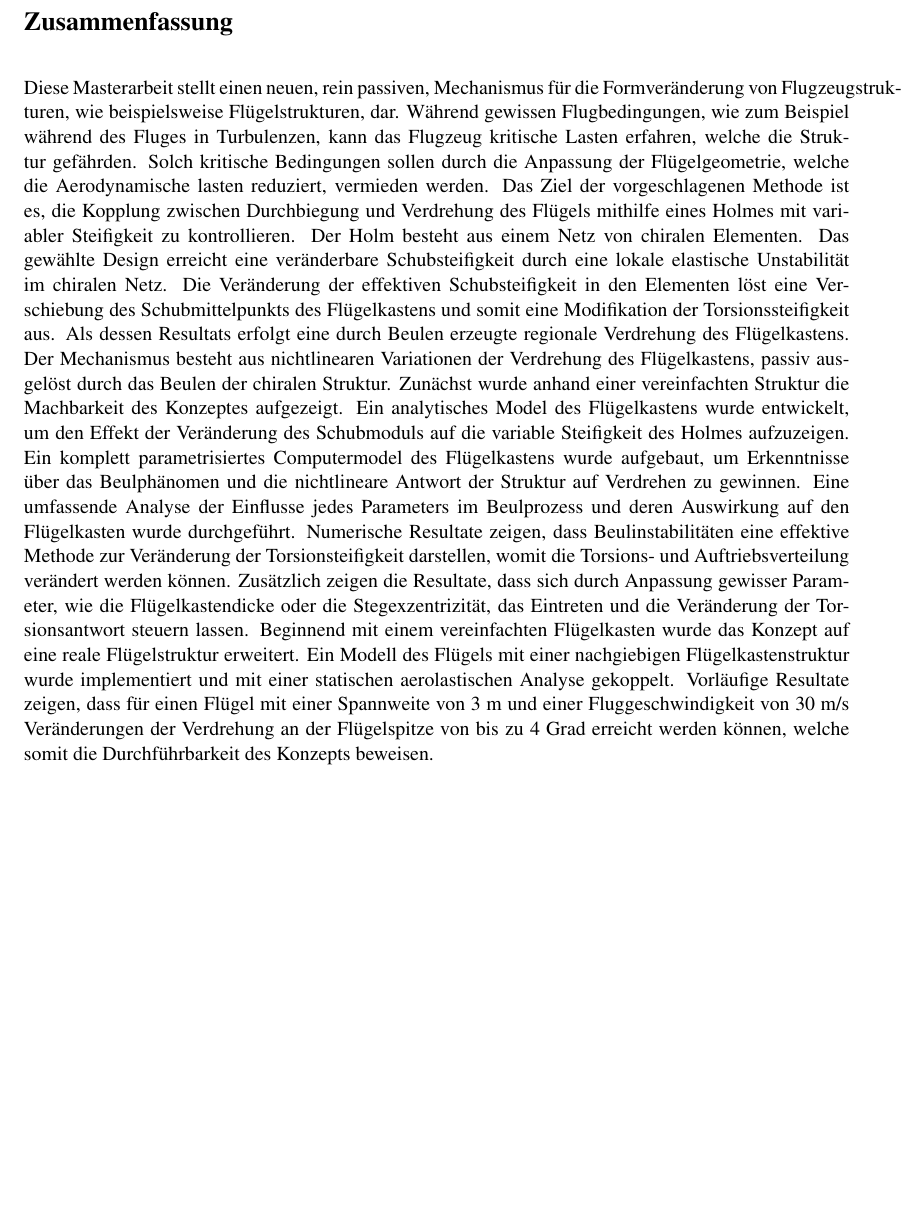
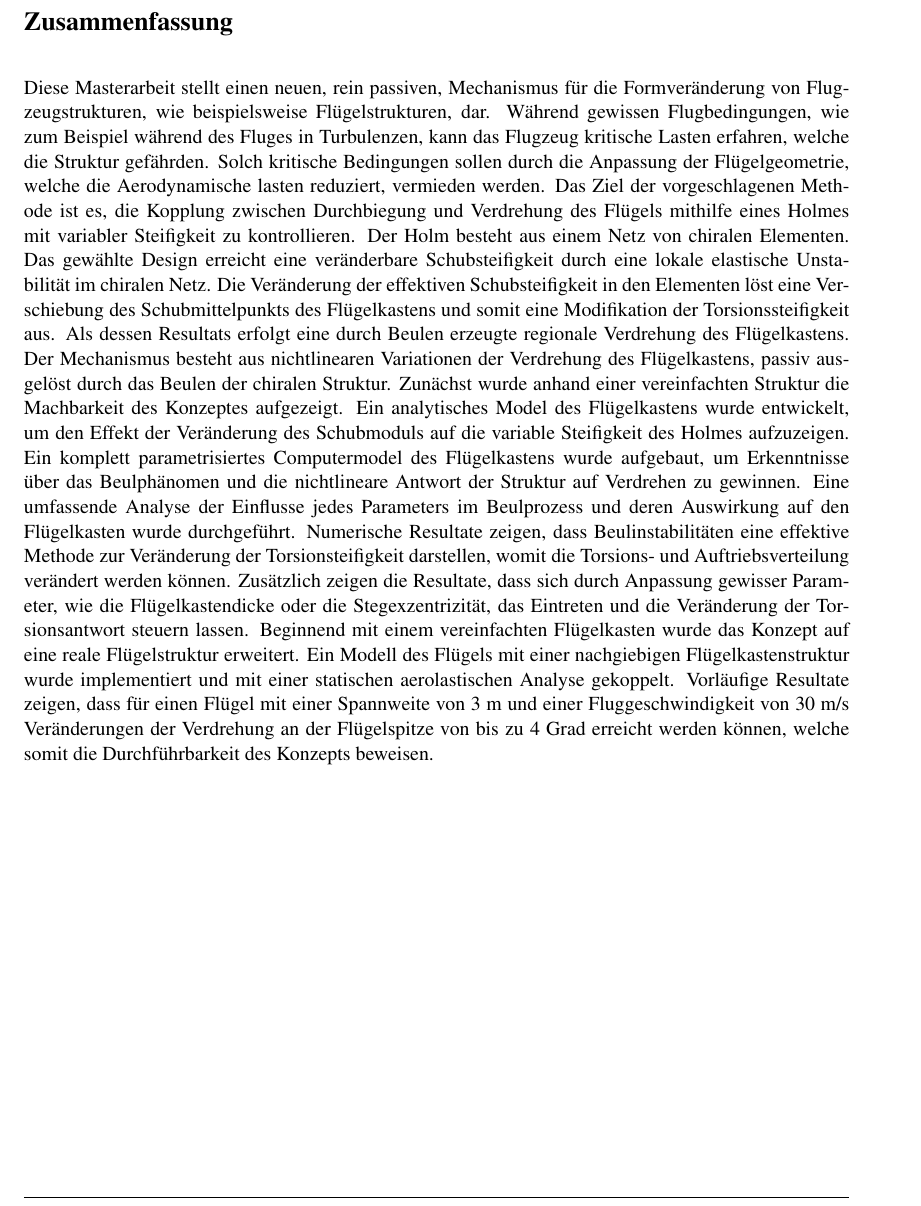
Before and after one commit to AlejandroValverde/latex, a LaTeX thesis (ETH_project.tex, which reads chapters/Zusammenfassung.tex): part of page 5 of 139, cut so that both start at the same text, the shorter picture padded with empty space. Compiled offline with pdfLaTeX.

Commit message:
final version - german abstract corrected

```diff
--- a/chapters/Zusammenfassung.tex
+++ b/chapters/Zusammenfassung.tex
@@ -1,6 +1,6 @@
 \section*{Zusammenfassung}
 
-Diese Masterarbeit stellt einen neuen, rein passiven, Mechanismus für die Formveränderung von Flugzeugstrukturen, wie beispielsweise Flügelstrukturen, dar. Während gewissen Flugbedingungen, wie zum Beispiel während des Fluges in Turbulenzen, kann das Flugzeug kritische Lasten erfahren, welche die Struktur gefährden. Solch kritische Bedingungen sollen durch die Anpassung der Flügelgeometrie, welche die Aerodynamische lasten reduziert, vermieden werden. Das Ziel der vorgeschlagenen Methode ist es, die Kopplung zwischen Durchbiegung und Verdrehung des Flügels mithilfe eines Holmes mit variabler Steifigkeit zu kontrollieren. Der Holm besteht aus einem Netz von chiralen Elementen. Das gewählte Design erreicht eine veränderbare Schubsteifigkeit durch eine lokale elastische Unstabilität im chiralen Netz. Die Veränderung der effektiven Schubsteifigkeit in den Elementen löst eine Verschiebung des Schubmittelpunkts des Flügelkastens und somit eine Modifikation der Torsionssteifigkeit aus. Als dessen Resultats erfolgt eine durch Beulen erzeugte regionale Verdrehung des Flügelkastens. Der Mechanismus besteht aus nichtlinearen Variationen der Verdrehung des Flügelkastens, passiv ausgelöst durch das Beulen der chiralen Struktur. Zunächst wurde anhand einer vereinfachten Struktur die Machbarkeit des Konzeptes aufgezeigt. Ein analytisches Model des Flügelkastens wurde entwickelt, um den Effekt der Veränderung des Schubmoduls auf die variable Steifigkeit des Holmes aufzuzeigen.  Ein komplett parametrisiertes Computermodel des Flügelkastens wurde aufgebaut, um Erkenntnisse über das Beulphänomen und die nichtlineare Antwort der Struktur auf Verdrehen zu gewinnen. Eine umfassende Analyse der Einflusse jedes Parameters im Beulprozess und deren Auswirkung auf den Flügelkasten wurde durchgeführt. Numerische Resultate zeigen, dass Beulinstabilitäten eine effektive Methode zur Veränderung der Torsionsteifigkeit darstellen, womit die Torsions- und Auftriebsverteilung verändert werden können. Zusätzlich zeigen die Resultate, dass sich durch Anpassung gewisser Parameter, wie die Flügelkastendicke oder die Stegexzentrizität, das Eintreten und die Veränderung der Torsionsantwort steuern lassen. Beginnend mit einem vereinfachten Flügelkasten wurde das Konzept auf eine reale Flügelstruktur erweitert. Ein Modell des Flügels mit einer nachgiebigen Flügelkastenstruktur wurde implementiert und mit einer statischen aerolastischen Analyse gekoppelt. Vorläufige Resultate zeigen, dass für einen Flügel mit einer Spannweite von 3 m und einer Fluggeschwindigkeit von 30 m/s Veränderungen der Verdrehung an der Flügelspitze von bis zu 4 Grad erreicht werden können, welche somit die Durchführbarkeit des Konzepts beweisen.
+Diese Masterarbeit stellt einen neuen, rein passiven, Mechanismus f\"ur die Formver\"anderung von Flug\-zeu\-gstrukturen, wie beispielsweise Fl\"ugelstrukturen, dar. W\"ahrend gewissen Flugbedingungen, wie zum Beispiel w\"ahrend des Fluges in Turbulenzen, kann das Flugzeug kritische Lasten erfahren, welche die Struktur gef\"ahrden. Solch kritische Bedingungen sollen durch die Anpassung der Fl\"ugelgeometrie, welche die Aerodynamische lasten reduziert, vermieden werden. Das Ziel der vorgeschlagenen Methode ist es, die Kopplung zwischen Durchbiegung und Verdrehung des Fl\"ugels mithilfe eines Holmes mit variabler Steifigkeit zu kontrollieren. Der Holm besteht aus einem Netz von chiralen Elementen. Das gew\"ahlte Design erreicht eine ver\"anderbare Schubsteifigkeit durch eine lokale elastische Unstabilit\"at im chiralen Netz. Die Ver\"anderung der effektiven Schubsteifigkeit in den Elementen l\"ost eine Verschiebung des Schubmittelpunkts des Fl\"ugelkastens und somit eine Modifikation der Torsionssteifigkeit aus. Als dessen Resultats erfolgt eine durch Beulen erzeugte regionale Verdrehung des Fl\"ugelkastens. Der Mechanismus besteht aus nichtlinearen Variationen der Verdrehung des Fl\"ugelkastens, passiv ausgel\"ost durch das Beulen der chiralen Struktur. Zun\"achst wurde anhand einer vereinfachten Struktur die Machbarkeit des Konzeptes aufgezeigt. Ein analytisches Model des Fl\"ugelkastens wurde entwickelt, um den Effekt der Ver\"anderung des Schubmoduls auf die variable Steifigkeit des Holmes aufzuzeigen.  Ein komplett parametrisiertes Computermodel des Fl\"ugelkastens wurde aufgebaut, um Erkenntnisse \"uber das Beulph\"anomen und die nichtlineare Antwort der Struktur auf Verdrehen zu gewinnen. Eine umfassende Analyse der Einflusse jedes Parameters im Beulprozess und deren Auswirkung auf den Fl\"ugelkasten wurde durchgef\"uhrt. Numerische Resultate zeigen, dass Beulinstabilit\"aten eine effektive Methode zur Ver\"anderung der Torsionsteifigkeit darstellen, womit die Torsions- und Auftriebsverteilung ver\"andert werden k\"onnen. Zus\"atzlich zeigen die Resultate, dass sich durch Anpassung gewisser Parameter, wie die Fl\"ugelkastendicke oder die Stegexzentrizit\"at, das Eintreten und die Ver\"anderung der Torsionsantwort steuern lassen. Beginnend mit einem vereinfachten Fl\"ugelkasten wurde das Konzept auf eine reale Fl\"ugelstruktur erweitert. Ein Modell des Fl\"ugels mit einer nachgiebigen Fl\"ugelkastenstruktur wurde implementiert und mit einer statischen aerolastischen Analyse gekoppelt. Vorl\"aufige Resultate zeigen, dass f\"ur einen Fl\"ugel mit einer Spannweite von 3 m und einer Fluggeschwindigkeit von 30 m/s Ver\"anderungen der Verdrehung an der Fl\"ugelspitze von bis zu 4 Grad erreicht werden k\"onnen, welche somit die Durchf\"uhrbarkeit des Konzepts beweisen.
 
 %A reduction in the penalties asso-ciated to the added structural mass required to withstand rare load scenarios by means of load alleviation control is highly desirable, particularly for efficient light-weight engineering systems, such as aircraft and wind turbine blades.
 %
```
Also changed, not shown: 1 other file.
